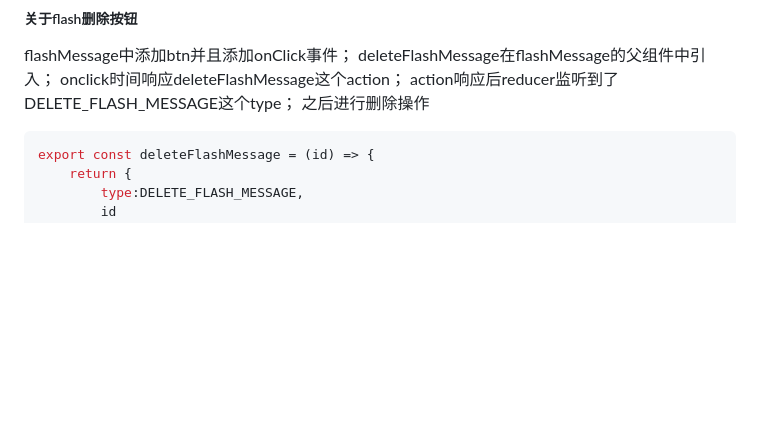
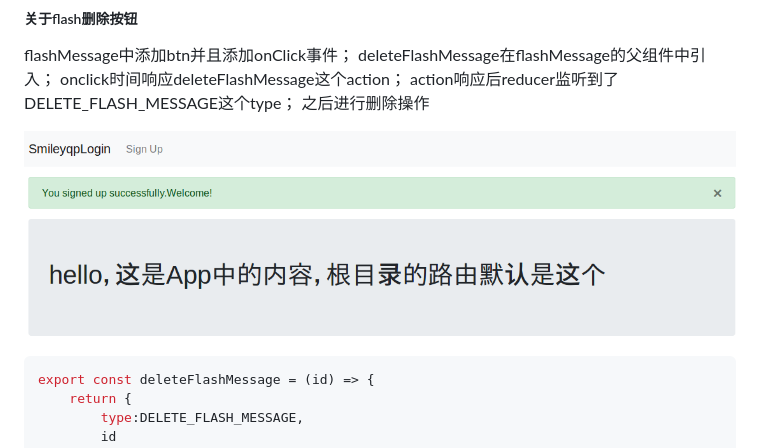
Before and after one commit to smileyqp/loginReactApp, a Markdown page: README.md, the part around the change. Drawn GitHub-style; pictures changed too: README_PIC/delete.png (added); blank space fills up the shorter version.

Commit message:
polish

````diff
--- a/README.md
+++ b/README.md
@@ -295,6 +295,8 @@ onclick时间响应deleteFlashMessage这个action；
 action响应后reducer监听到了DELETE_FLASH_MESSAGE这个type；
 之后进行删除操作
 
+![Image text](https://github.com/smileyqp/loginReactApp/blob/master/README_PIC/delete.png)
+
 ```shell
 export const deleteFlashMessage = (id) => {
     return {
````
